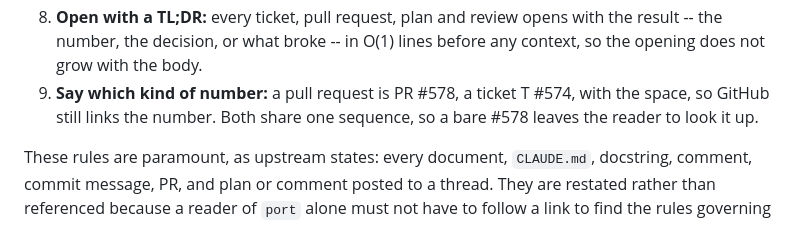
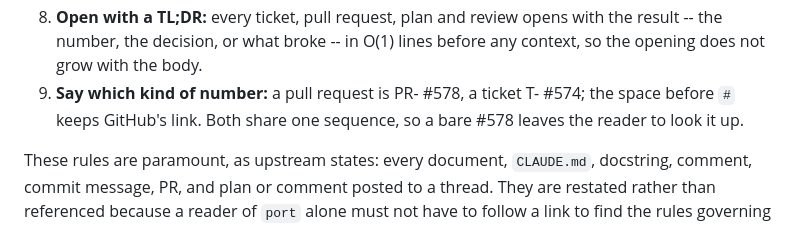
Before and after one commit to michaelJwilson/port, a Markdown page: CLAUDE.md, the part around the change. Rendered like a GitHub page.

Commit message:
CLAUDE.md: PR- #N and T- #N
Co-Authored-By: Claude Opus 5.5 <noreply@anthropic.com>
Claude-Session: https://claude.ai/code/session_013R45AV845g3YiWXZGEDB8u

```diff
--- a/CLAUDE.md
+++ b/CLAUDE.md
@@ -35,9 +35,9 @@ rule that fits neither is a rule to delete rather than to place.
 8.  **Open with a TL;DR:** every ticket, pull request, plan and review opens
     with the result -- the number, the decision, or what broke -- in O(1)
     lines before any context, so the opening does not grow with the body.
-9.  **Say which kind of number:** a pull request is PR #578, a ticket
-    T #574, with the space, so GitHub still links the number. Both share
-    one sequence, so a bare #578 leaves the reader to look it up.
+9.  **Say which kind of number:** a pull request is PR- #578, a ticket
+    T- #574; the space before `#` keeps GitHub's link. Both share one
+    sequence, so a bare #578 leaves the reader to look it up.
 
 These rules are paramount, as upstream states: every document, `CLAUDE.md`,
 docstring, comment, commit message, PR, and plan or comment posted to a
```
